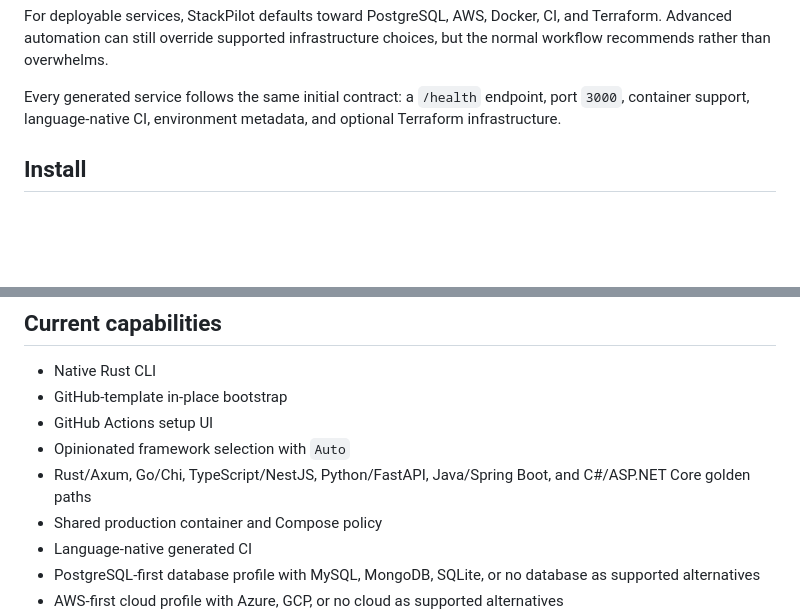
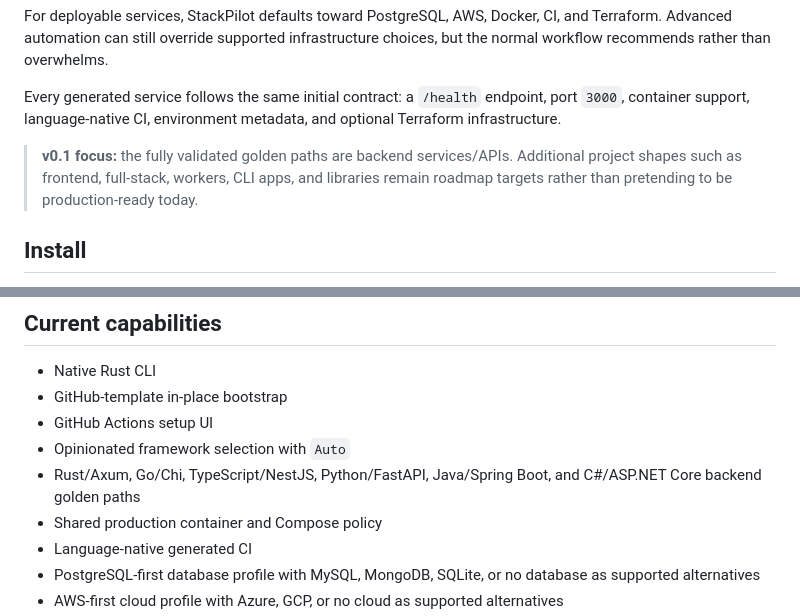
Before and after one commit to gODtECH-Ctl-Create/StackPilot, a Markdown page: README.md, 2 parts joined by grey strips. GitHub-like rendering; blank space fills up the shorter version.

Commit message:
docs: note v0.1 backend service scope

```diff
--- a/README.md
+++ b/README.md
@@ -18,6 +18,8 @@ StackPilot is not a framework picker with hundreds of combinations. It chooses a
 For deployable services, StackPilot defaults toward PostgreSQL, AWS, Docker, CI, and Terraform. Advanced automation can still override supported infrastructure choices, but the normal workflow recommends rather than overwhelms.
 
 Every generated service follows the same initial contract: a `/health` endpoint, port `3000`, container support, language-native CI, environment metadata, and optional Terraform infrastructure.
+
+> **v0.1 focus:** the fully validated golden paths are backend services/APIs. Additional project shapes such as frontend, full-stack, workers, CLI apps, and libraries remain roadmap targets rather than pretending to be production-ready today.
 
 ## Install
 
@@ -124,7 +126,7 @@ stackpilot doctor
 - GitHub-template in-place bootstrap
 - GitHub Actions setup UI
 - Opinionated framework selection with `Auto`
-- Rust/Axum, Go/Chi, TypeScript/NestJS, Python/FastAPI, Java/Spring Boot, and C#/ASP.NET Core golden paths
+- Rust/Axum, Go/Chi, TypeScript/NestJS, Python/FastAPI, Java/Spring Boot, and C#/ASP.NET Core backend golden paths
 - Shared production container and Compose policy
 - Language-native generated CI
 - PostgreSQL-first database profile with MySQL, MongoDB, SQLite, or no database as supported alternatives
```
